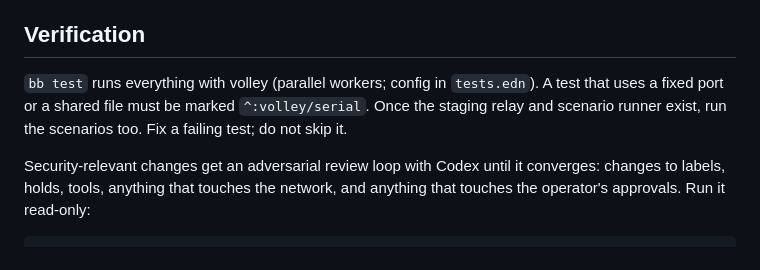
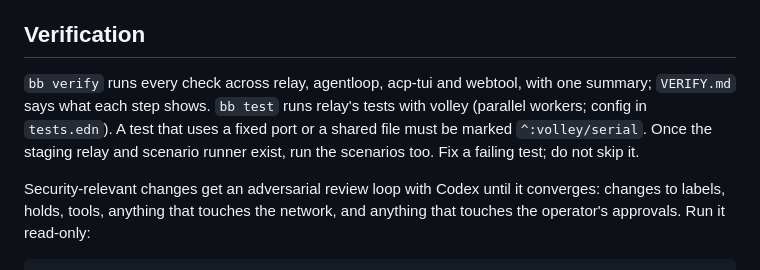
Before and after one commit to kirahowe/relay, a Markdown page: AGENTS.md, the part around the change. Drawn GitHub-style.

```diff
--- a/AGENTS.md
+++ b/AGENTS.md
@@ -46,7 +46,7 @@ relay does not defend against:
 
 ## Verification
 
-`bb test` runs everything with volley (parallel workers; config in `tests.edn`). A test that uses a fixed port or a shared file must be marked `^:volley/serial`. Once the staging relay and scenario runner exist, run the scenarios too. Fix a failing test; do not skip it.
+`bb verify` runs every check across relay, agentloop, acp-tui and webtool, with one summary; `VERIFY.md` says what each step shows. `bb test` runs relay's tests with volley (parallel workers; config in `tests.edn`). A test that uses a fixed port or a shared file must be marked `^:volley/serial`. Once the staging relay and scenario runner exist, run the scenarios too. Fix a failing test; do not skip it.
 
 Security-relevant changes get an adversarial review loop with Codex until it converges: changes to labels, holds, tools, anything that touches the network, and anything that touches the operator's approvals. Run it read-only:
 
```
Also changed, not shown: .issues/51-keep-preview-labels-and-fixed-arguments-in-the-approval.md (+8 -0 lines).
